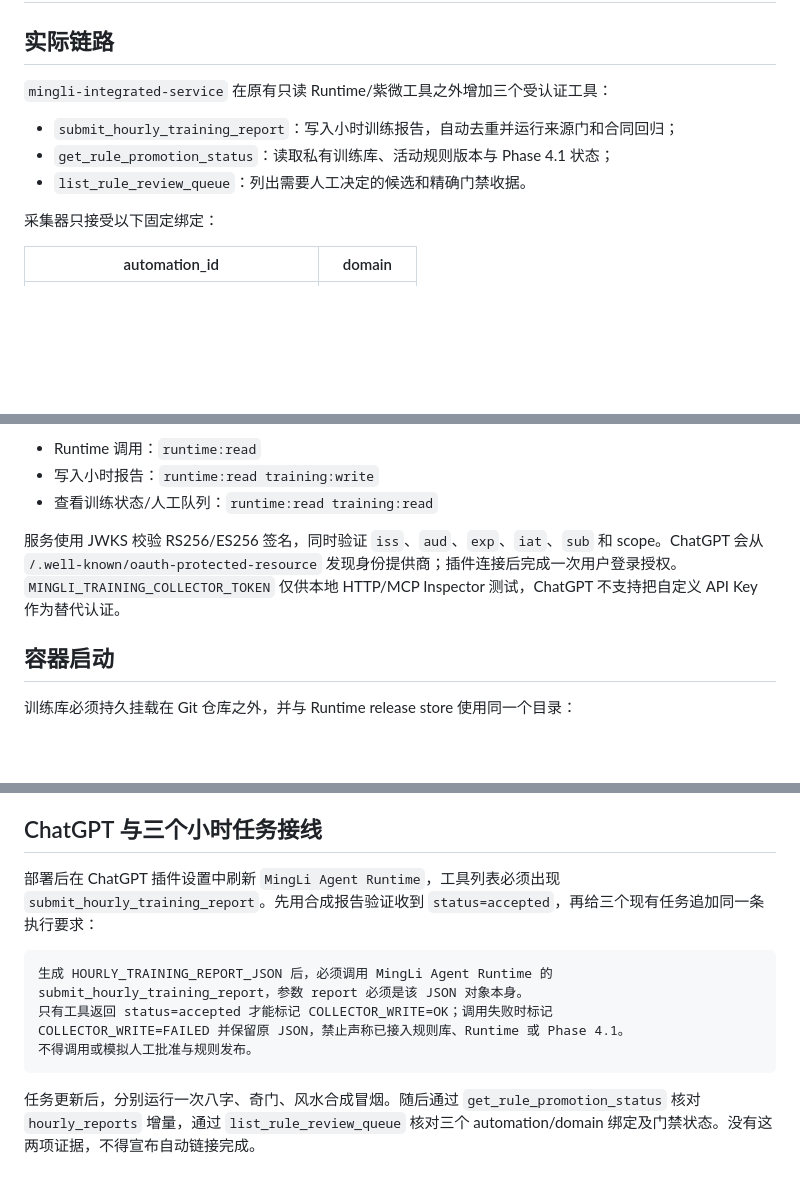
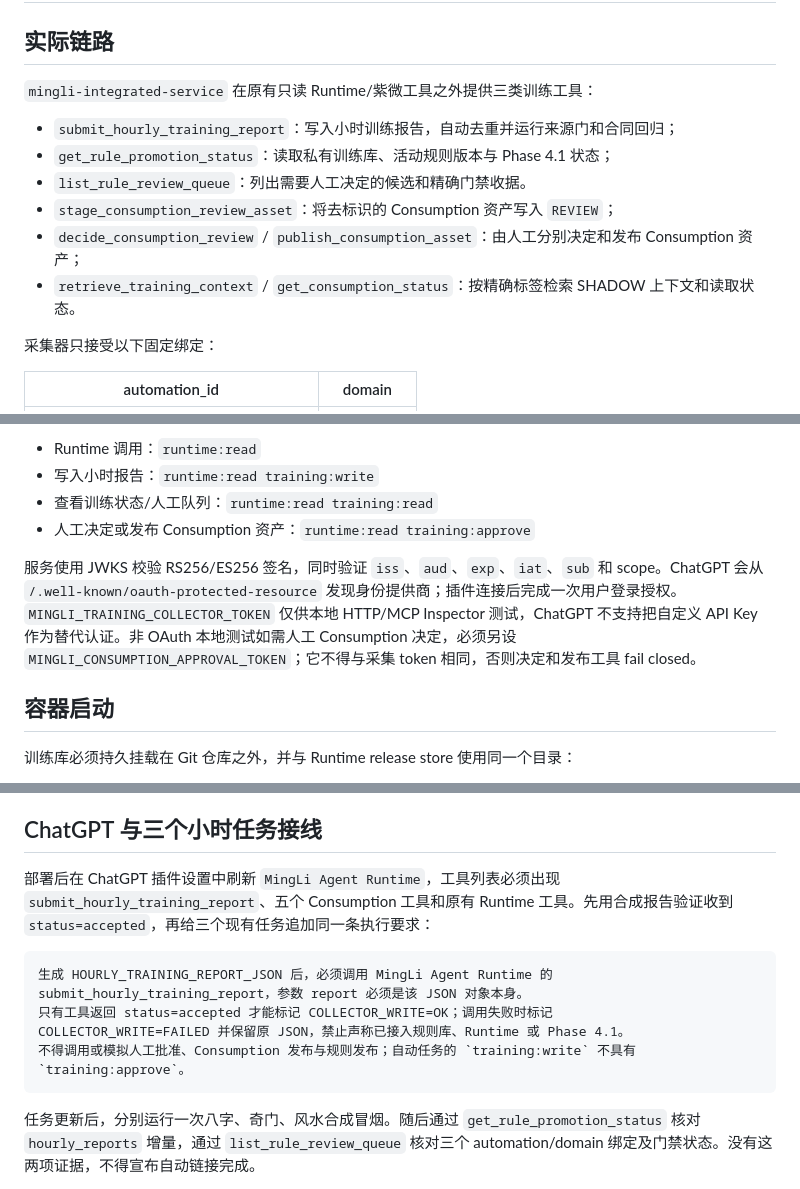
Before and after one commit to mqpmqp/mingli-agent, a Markdown page: docs/deployment/hourly-training-collector.md, 3 parts joined by grey strips. Drawn GitHub-style; blank space fills up the shorter version.

Commit message:
docs(training): document consumption approval scope

````diff
--- a/docs/deployment/hourly-training-collector.md
+++ b/docs/deployment/hourly-training-collector.md
@@ -2,11 +2,14 @@
 
 ## 实际链路
 
-`mingli-integrated-service` 在原有只读 Runtime/紫微工具之外增加三个受认证工具：
+`mingli-integrated-service` 在原有只读 Runtime/紫微工具之外提供三类训练工具：
 
 - `submit_hourly_training_report`：写入小时训练报告，自动去重并运行来源门和合同回归；
 - `get_rule_promotion_status`：读取私有训练库、活动规则版本与 Phase 4.1 状态；
 - `list_rule_review_queue`：列出需要人工决定的候选和精确门禁收据。
+- `stage_consumption_review_asset`：将去标识的 Consumption 资产写入 `REVIEW`；
+- `decide_consumption_review` / `publish_consumption_asset`：由人工分别决定和发布 Consumption 资产；
+- `retrieve_training_context` / `get_consumption_status`：按精确标签检索 SHADOW 上下文和读取状态。
 
 采集器只接受以下固定绑定：
 
@@ -33,8 +36,9 @@ MINGLI_OAUTH_RESOURCE_URL=https://YOUR_MINGLI_HOST
 - Runtime 调用：`runtime:read`
 - 写入小时报告：`runtime:read training:write`
 - 查看训练状态/人工队列：`runtime:read training:read`
+- 人工决定或发布 Consumption 资产：`runtime:read training:approve`
 
-服务使用 JWKS 校验 RS256/ES256 签名，同时验证 `iss`、`aud`、`exp`、`iat`、`sub` 和 scope。ChatGPT 会从 `/.well-known/oauth-protected-resource` 发现身份提供商；插件连接后完成一次用户登录授权。`MINGLI_TRAINING_COLLECTOR_TOKEN` 仅供本地 HTTP/MCP Inspector 测试，ChatGPT 不支持把自定义 API Key 作为替代认证。
+服务使用 JWKS 校验 RS256/ES256 签名，同时验证 `iss`、`aud`、`exp`、`iat`、`sub` 和 scope。ChatGPT 会从 `/.well-known/oauth-protected-resource` 发现身份提供商；插件连接后完成一次用户登录授权。`MINGLI_TRAINING_COLLECTOR_TOKEN` 仅供本地 HTTP/MCP Inspector 测试，ChatGPT 不支持把自定义 API Key 作为替代认证。非 OAuth 本地测试如需人工 Consumption 决定，必须另设 `MINGLI_CONSUMPTION_APPROVAL_TOKEN`；它不得与采集 token 相同，否则决定和发布工具 fail closed。
 
 ## 容器启动
 
@@ -72,14 +76,14 @@ mingli training source-register \
 
 ## ChatGPT 与三个小时任务接线
 
-部署后在 ChatGPT 插件设置中刷新 `MingLi Agent Runtime`，工具列表必须出现 `submit_hourly_training_report`。先用合成报告验证收到 `status=accepted`，再给三个现有任务追加同一条执行要求：
+部署后在 ChatGPT 插件设置中刷新 `MingLi Agent Runtime`，工具列表必须出现 `submit_hourly_training_report`、五个 Consumption 工具和原有 Runtime 工具。先用合成报告验证收到 `status=accepted`，再给三个现有任务追加同一条执行要求：
 
 ```text
 生成 HOURLY_TRAINING_REPORT_JSON 后，必须调用 MingLi Agent Runtime 的
 submit_hourly_training_report，参数 report 必须是该 JSON 对象本身。
 只有工具返回 status=accepted 才能标记 COLLECTOR_WRITE=OK；调用失败时标记
 COLLECTOR_WRITE=FAILED 并保留原 JSON，禁止声称已接入规则库、Runtime 或 Phase 4.1。
-不得调用或模拟人工批准与规则发布。
+不得调用或模拟人工批准、Consumption 发布与规则发布；自动任务的 `training:write` 不具有 `training:approve`。
 ```
 
 任务更新后，分别运行一次八字、奇门、风水合成冒烟。随后通过 `get_rule_promotion_status` 核对 `hourly_reports` 增量，通过 `list_rule_review_queue` 核对三个 automation/domain 绑定及门禁状态。没有这两项证据，不得宣布自动链接完成。
````
Also changed, not shown: other parts of docs/deployment/hourly-training-collector.md (+1 -1 lines).
